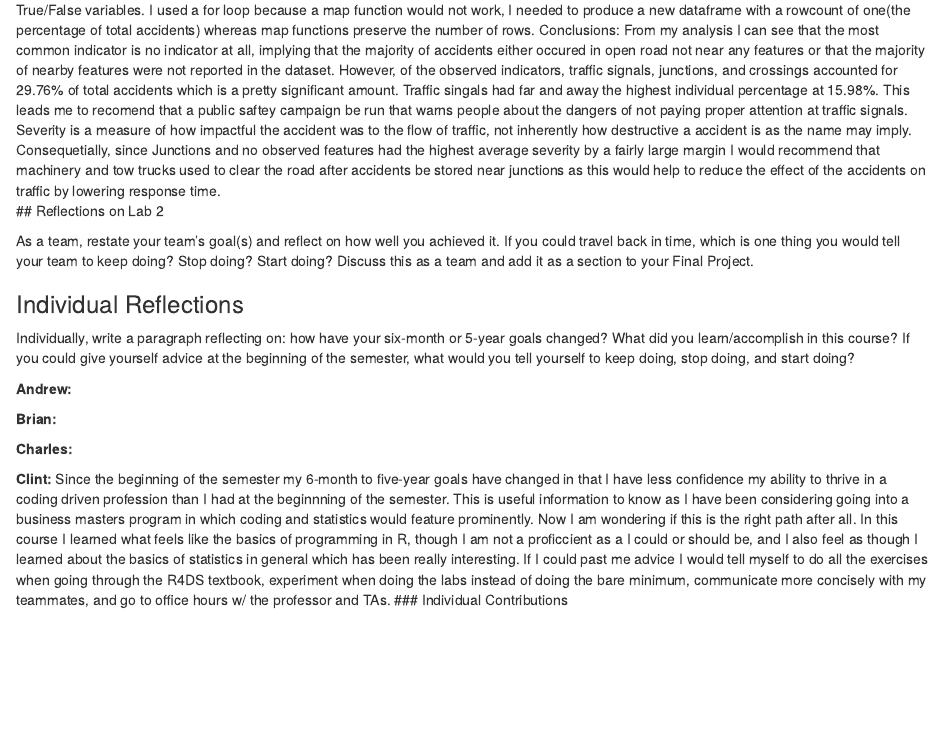
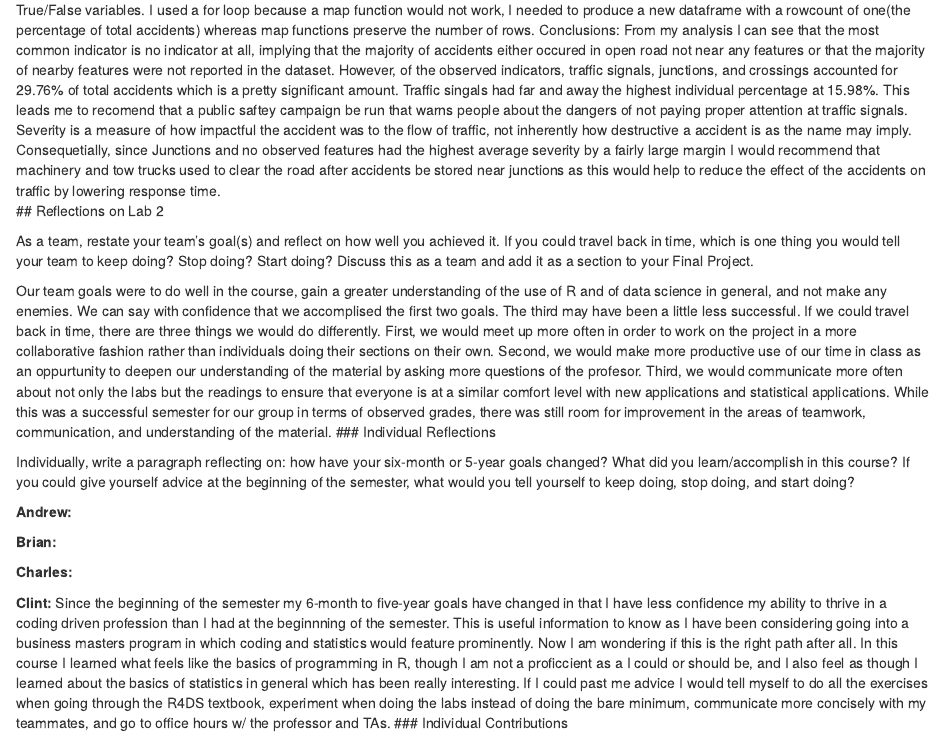
Before and after one commit to btekl/DataScience-TeamRepo, an R Markdown document (Week15/Lab15_TeamToo.Rmd): the page in a window 1100 px wide, from 3820 px down. Rendered offline with R 4.5, knitr and Pandoc, with nearby package versions; some code elsewhere in the file could not run offline.

Commit message:
added brief team reflection

```diff
--- a/Week15/Lab15_TeamToo.Rmd
+++ b/Week15/Lab15_TeamToo.Rmd
@@ -173,6 +173,7 @@ Conclusions: From my analysis I can see that the most common indicator is no ind
 
 As a team, restate your team’s goal(s) and reflect on how well you achieved it. If you could travel back in time, which is one thing you would tell your team to keep doing? Stop doing? Start doing? Discuss this as a team and add it as a section to your Final Project.
 
+Our team goals were to do well in the course, gain a greater understanding of the use of R and of data science in general, and not make any enemies. We can say with confidence that we accomplised the first two goals. The third may have been a little less successful. If we could travel back in time, there are three things we would do differently. First, we would meet up more often in order to work on the project in a more collaborative fashion rather than individuals doing their sections on their own. Second, we would make more productive use of our time in class as an oppurtunity to deepen our understanding of the material by asking more questions of the profesor. Third, we would communicate more often about not only the labs but the readings to ensure that everyone is at a similar comfort level with new applications and statistical applications. While this was a successful semester for our group in terms of observed grades, there was still room for improvement in the areas of teamwork, communication, and understanding of the material.
 ### Individual Reflections
 
 Individually, write a paragraph reflecting on: how have your six-month or 5-year goals changed? What did you learn/accomplish in this course? If you could give yourself advice at the beginning of the semester, what would you tell yourself to keep doing, stop doing, and start doing?
```
